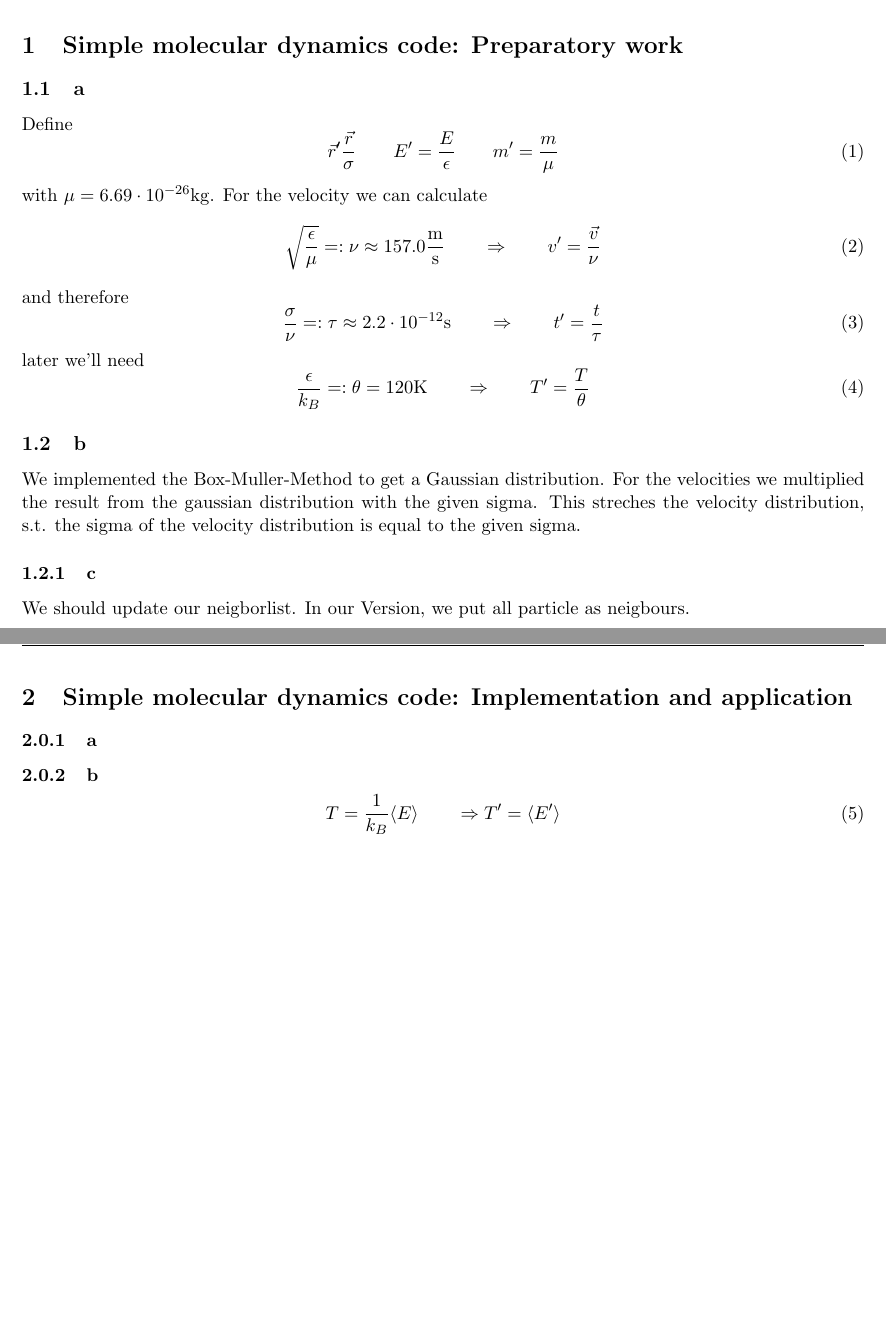
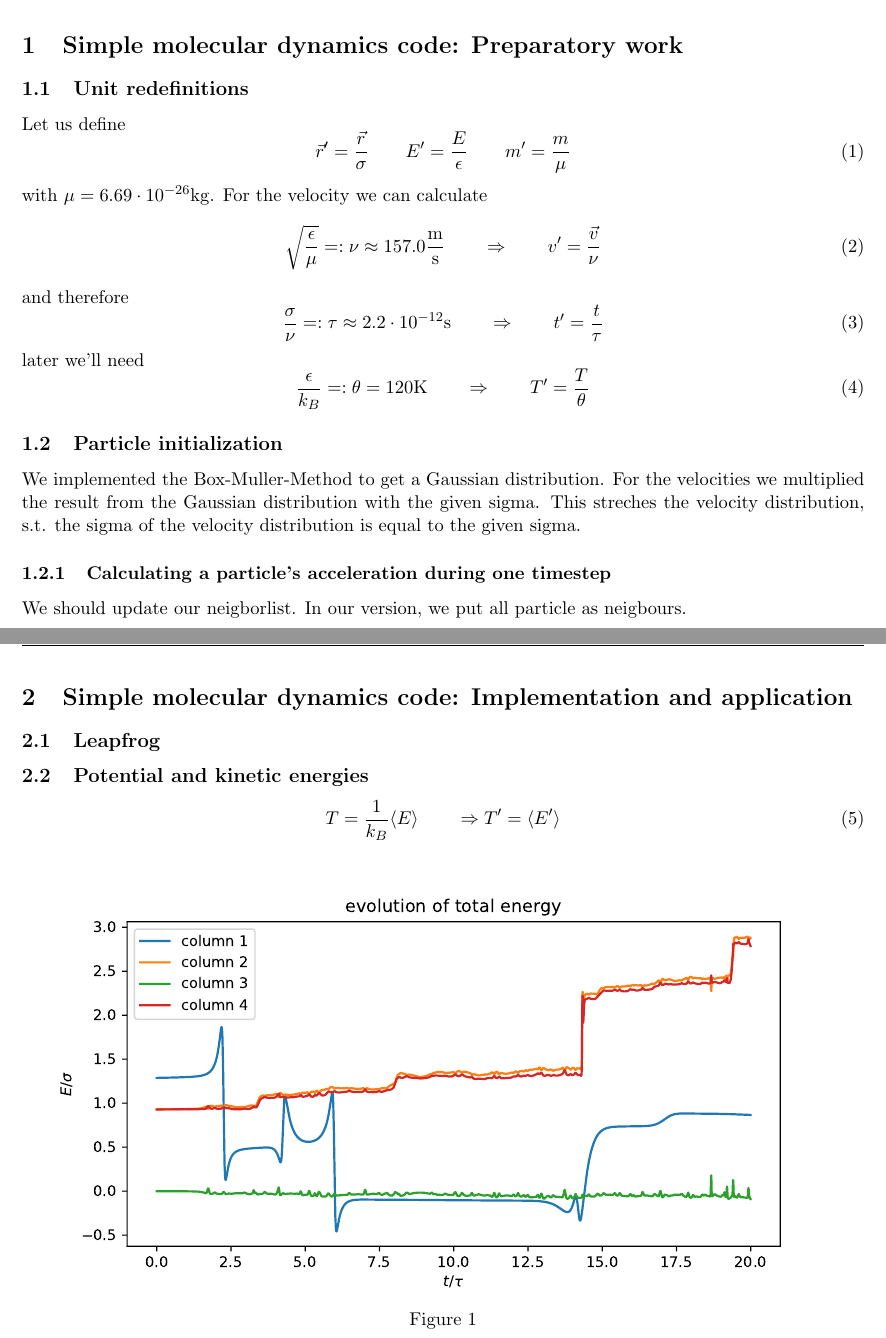
Before and after one commit to vincentmader/FSIM-exercises, a LaTeX document (05/tex/ex05.tex, which reads 05/Texdocument/task1.tex, 05/Texdocument/task2.tex, 05/tex/task1.tex): two parts of pages 1 and 2 of 2, joined at a grey line, cut so that both start at the same text, the shorter picture padded with empty space. Compiled offline with pdfLaTeX.

Commit message:
added figure to tex doc

```diff
--- a/05/Texdocument/task1.tex
+++ /dev/null
@@ -1,22 +0,0 @@
-\subsection{a}
-Define
-\begin{equation}\label{redef1}
-\vec{r}' \frac{\vec{r}}{\sigma} \qquad E' = \frac{E}{\epsilon} \qquad m' = \frac{m}{ \mu }
-\end{equation}
-with $\mu=6.69 \cdot 10^{-26} \mathrm{kg}$.
-For the velocity we can calculate
-\begin{equation}\label{redef_v}
-\sqrt{\frac{\epsilon}{\mu}} =: \nu \approx 157.0 \frac{\mathrm{m}}{\mathrm{s}} \qquad \Rightarrow \qquad v' = \frac{\vec{v}}{\nu}
-\end{equation}
-and therefore
-\begin{equation}\label{redef_t}
-\frac{\sigma}{\nu} =: \tau \approx   2.2 \cdot 10^{-12} \mathrm{s}    \qquad \Rightarrow \qquad t' = \frac{t}{\tau}
-\end{equation}
-later we'll need
-\begin{equation}\label{redef_T}
-\frac{\epsilon}{k_B} =:\theta = 120 \mathrm{K} \qquad \Rightarrow \qquad T' = \frac{T}{\theta}
-\end{equation}
-\subsection{b}
-We implemented the Box-Muller-Method to get a Gaussian distribution. For the velocities we multiplied the result from the gaussian distribution with the given sigma. This streches the velocity distribution, s.t. the sigma of the velocity distribution is equal to the given sigma.
-\subsubsection{c}
-We should update our neigborlist. In our Version, we put all particle as neigbours.
--- a/05/Texdocument/task2.tex
+++ /dev/null
@@ -1,5 +0,0 @@
-\subsubsection{a}
-\subsubsection{b}
-\begin{equation}
-	T = \frac{1}{k_B}\langle E \rangle \qquad \Rightarrow T' = \langle E' \rangle
-\end{equation}
--- a/05/Texdocument/ex05.tex
+++ b/05/tex/ex05.tex
@@ -13,6 +13,7 @@
 \usepackage{comment}
 \usepackage{todonotes}
 
+\graphicspath{{../figures/}}
 
 \pagestyle{fancy}
 \fancyhf{}
--- /dev/null
+++ b/05/tex/task1.tex
@@ -0,0 +1,33 @@
+\subsection{Unit redefinitions}
+    Let us define
+    \begin{equation}\label{redef1}
+        \vec{r}'=\frac{\vec{r}}{\sigma} \qquad
+        E'=\frac{E}{\epsilon} \qquad
+        m'=\frac{m}{\mu}
+    \end{equation}
+    with $\mu=6.69\cdot 10^{-26}\mathrm{kg}$. For the velocity we can calculate
+    \begin{equation}\label{redef_v}
+        \sqrt{\frac{\epsilon}{\mu}}
+        =:\nu \approx 157.0 \frac{\mathrm{m}}{\mathrm{s}} \qquad
+        \Rightarrow\qquad v'=\frac{\vec{v}}{\nu}
+    \end{equation}
+    and therefore
+    \begin{equation}\label{redef_t}
+        \frac{\sigma}{\nu}
+        =:\tau \approx2.2\cdot10^{-12}\mathrm{s}\qquad\Rightarrow
+        \qquad t'=\frac{t}{\tau}
+    \end{equation}
+    later we'll need
+    \begin{equation}\label{redef_T}
+        \frac{\epsilon}{k_B}=:\theta
+        =120\mathrm{K}\qquad\Rightarrow\qquad T'=\frac{T}{\theta}
+    \end{equation}
+
+\subsection{Particle initialization}
+    We implemented the Box-Muller-Method to get a Gaussian distribution.
+    For the velocities we multiplied the result from the Gaussian distribution
+    with the given sigma. This streches the velocity distribution,
+    s.t. the sigma of the velocity distribution is equal to the given sigma.
+\subsubsection{Calculating a particle's acceleration during one timestep}
+    We should update our neigborlist. In our version, we put all particle as
+    neigbours.
--- /dev/null
+++ b/05/tex/task2.tex
@@ -0,0 +1,14 @@
+\subsection{Leapfrog}
+
+\subsection{Potential and kinetic energies}
+    \begin{equation}
+    	T=\frac{1}{k_B}\langle E\rangle \qquad
+        \Rightarrow T'=\langle E'\rangle
+    \end{equation}
+
+    \begin{figure}[h!]
+        \centering
+        \includegraphics[width=\textwidth]{../figures/energy.pdf}
+        \caption{}
+        \label{}
+    \end{figure} \ \\
```
Also changed, not shown: 05/Plot/Energy.png (deleted), 05/Texdocument/ex05.pdf (deleted), 05/figures/energy.pdf (added), 3 other files.
